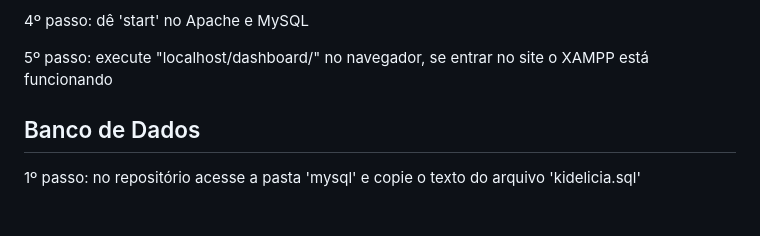
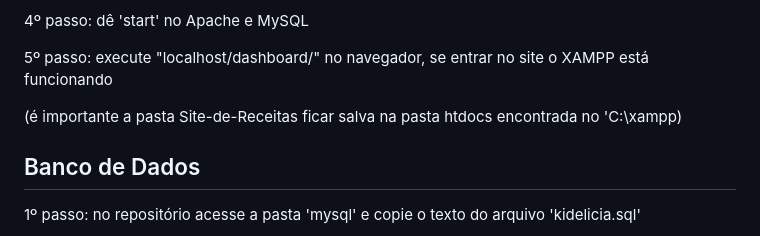
Before and after one commit to dallylademoraes/Site-de-Receitas, a Markdown page: README.md, the part around the change. Drawn GitHub-style; blank space fills up the shorter version.

```diff
--- a/README.md
+++ b/README.md
@@ -70,6 +70,7 @@ O objetivo deste projeto é desenvolver uma plataforma online intuitiva e eficie
 <p>(não mude o diretório padrão 'C:\xampp)'</p>
 <p>4º passo: dê 'start' no Apache e MySQL</p>
 <p>5º passo: execute "localhost/dashboard/" no navegador, se entrar no site o XAMPP está funcionando</p>
+<p>(é importante a pasta Site-de-Receitas ficar salva na pasta htdocs encontrada no 'C:\xampp)</p>
 
 <h2>Banco de Dados</h2>
 <p>1º passo: no repositório acesse a pasta 'mysql' e copie o texto do arquivo 'kidelicia.sql'</p>
```
